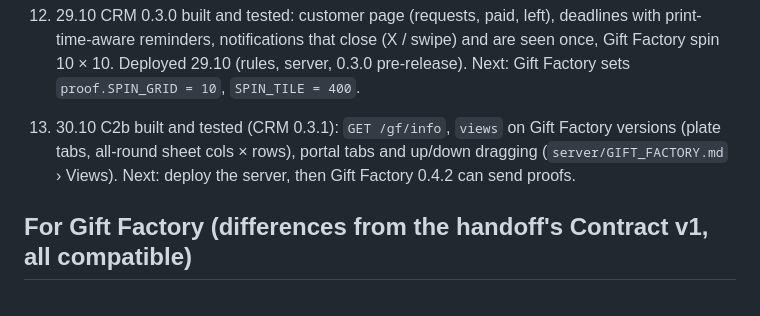
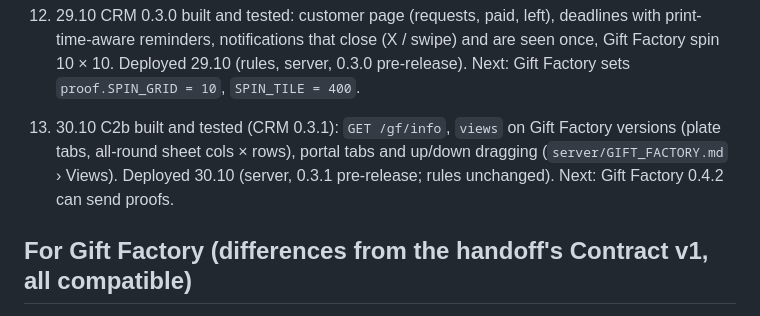
Before and after one commit to alex99ka/print-studio, a Markdown page: TASKS.md, the part around the change. Drawn GitHub-style.

Commit message:
TASKS: 0.3.1 deployed
Co-Authored-By: Claude Opus 5.5 <noreply@anthropic.com>

```diff
--- a/TASKS.md
+++ b/TASKS.md
@@ -82,8 +82,8 @@ without these the app connects to nothing.
    29.10 (rules, server, 0.3.0 pre-release). Next: Gift Factory sets `proof.SPIN_GRID = 10`, `SPIN_TILE = 400`.
 
 13. 30.10 C2b built and tested (CRM 0.3.1): `GET /gf/info`, `views` on Gift Factory versions (plate tabs,
-   all-round sheet cols × rows), portal tabs and up/down dragging (`server/GIFT_FACTORY.md` › Views). Next:
-   deploy the server, then Gift Factory 0.4.2 can send proofs.
+   all-round sheet cols × rows), portal tabs and up/down dragging (`server/GIFT_FACTORY.md` › Views). Deployed
+   30.10 (server, 0.3.1 pre-release; rules unchanged). Next: Gift Factory 0.4.2 can send proofs.
 
 ## For Gift Factory (differences from the handoff's Contract v1, all compatible)
 
```
